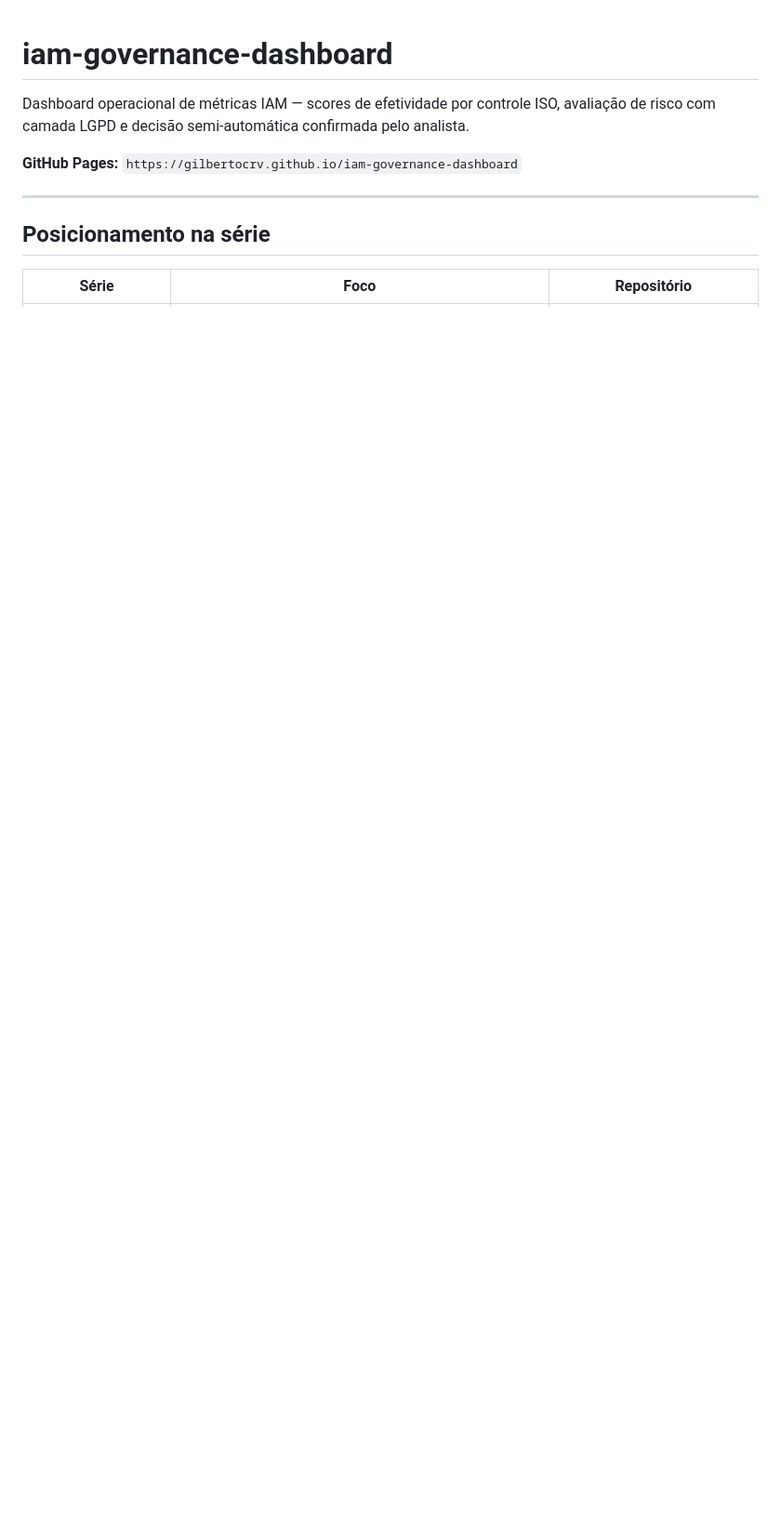
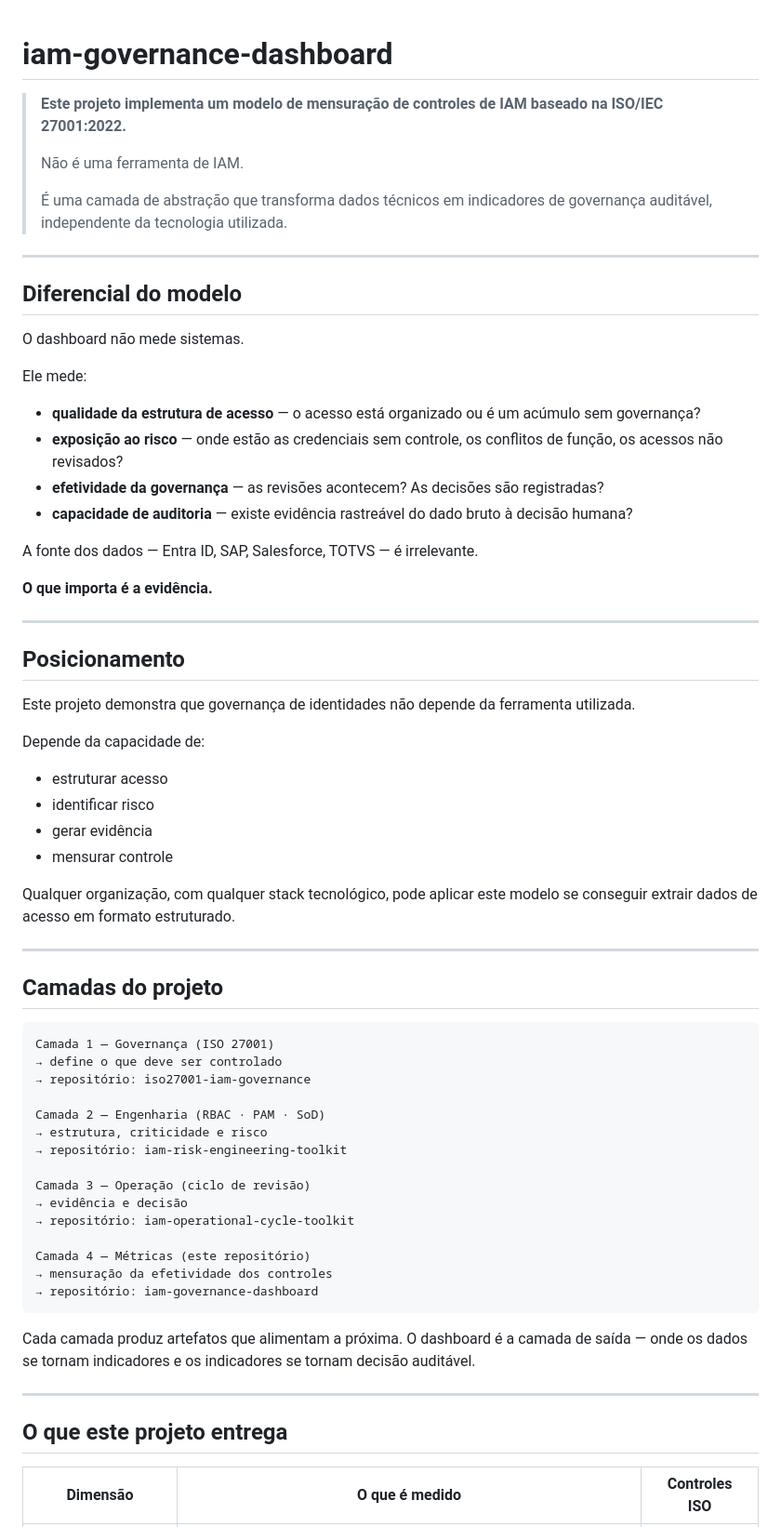
Before and after one commit to gilbertocrv/iam-control-effectiveness-model, a Markdown page: README.md, the part around one of its changes. Shown at 93% size. Rendered like a GitHub page; blank space fills up the shorter version.

````diff
--- a/README.md
+++ b/README.md
@@ -1,12 +1,70 @@
 # iam-governance-dashboard
 
-Dashboard operacional de métricas IAM — scores de efetividade por controle ISO, avaliação de risco com camada LGPD e decisão semi-automática confirmada pelo analista.
-
-**GitHub Pages:** `https://gilbertocrv.github.io/iam-governance-dashboard`
+> **Este projeto implementa um modelo de mensuração de controles de IAM baseado na ISO/IEC 27001:2022.**
+>
+> Não é uma ferramenta de IAM.
+>
+> É uma camada de abstração que transforma dados técnicos em indicadores de governança auditável, independente da tecnologia utilizada.
 
 ---
 
-## Posicionamento na série
+## Diferencial do modelo
 
-| Série | Foco | Repositório |
+O dashboard não mede sistemas.
+
+Ele mede:
+
+- **qualidade da estrutura de acesso** — o acesso está organizado ou é um acúmulo sem governança?
+- **exposição ao risco** — onde estão as credenciais sem controle, os conflitos de função, os acessos não revisados?
+- **efetividade da governança** — as revisões acontecem? As decisões são registradas?
+- **capacidade de auditoria** — existe evidência rastreável do dado bruto à decisão humana?
+
+A fonte dos dados — Entra ID, SAP, Salesforce, TOTVS — é irrelevante.
+
+**O que importa é a evidência.**
+
+---
+
+## Posicionamento
+
+Este projeto demonstra que governança de identidades não depende da ferramenta utilizada.
+
+Depende da capacidade de:
+
+- estruturar acesso
+- identificar risco
+- gerar evidência
+- mensurar controle
+
+Qualquer organização, com qualquer stack tecnológico, pode aplicar este modelo se conseguir extrair dados de acesso em formato estruturado.
+
+---
+
+## Camadas do projeto
+
+```
+Camada 1 — Governança (ISO 27001)
+→ define o que deve ser controlado
+→ repositório: iso27001-iam-governance
+
+Camada 2 — Engenharia (RBAC · PAM · SoD)
+→ estrutura, criticidade e risco
+→ repositório: iam-risk-engineering-toolkit
+
+Camada 3 — Operação (ciclo de revisão)
+→ evidência e decisão
+→ repositório: iam-operational-cycle-toolkit
+
+Camada 4 — Métricas (este repositório)
+→ mensuração da efetividade dos controles
+→ repositório: iam-governance-dashboard
+```
+
+Cada camada produz artefatos que alimentam a próxima. O dashboard é a camada de saída — onde os dados se tornam indicadores e os indicadores se tornam decisão auditável.
+
+---
+
+## O que este projeto entrega
+
+| Dimensão | O que é medido | Controles ISO |
 |---|---|---|
````
Also changed, not shown: other parts of README.md (+79 -58 lines).
